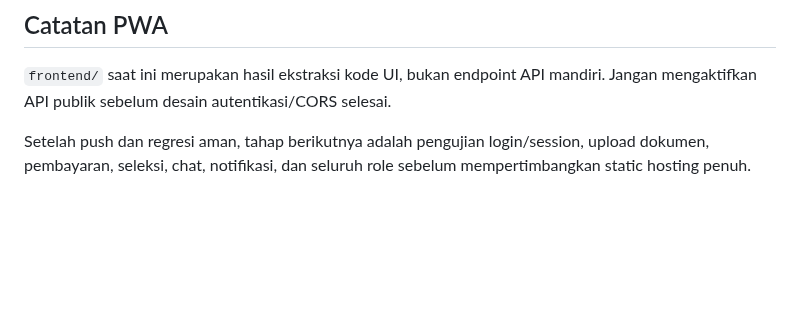
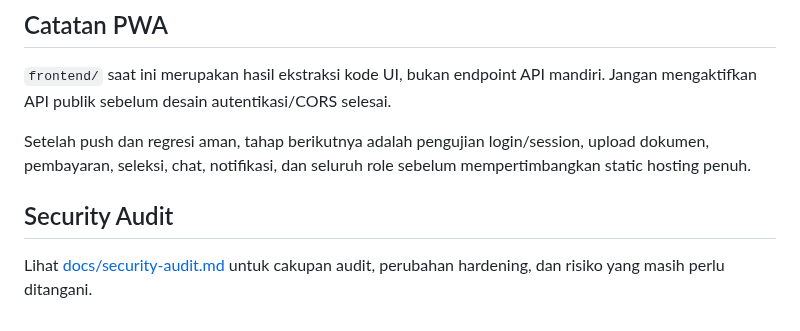
Before and after one commit to appfathanmubina/psb-pcbfm, a Markdown page: README.md, the part around the change. Drawn GitHub-style; blank space fills up the shorter version.

Commit message:
Docs: link security audit from README

```diff
--- a/README.md
+++ b/README.md
@@ -94,3 +94,7 @@ Workflow `Validate PSB PWA` memeriksa struktur source frontend, syntax JavaScrip
 `frontend/` saat ini merupakan hasil ekstraksi kode UI, bukan endpoint API mandiri. Jangan mengaktifkan API publik sebelum desain autentikasi/CORS selesai.
 
 Setelah push dan regresi aman, tahap berikutnya adalah pengujian login/session, upload dokumen, pembayaran, seleksi, chat, notifikasi, dan seluruh role sebelum mempertimbangkan static hosting penuh.
+
+## Security Audit
+
+Lihat [docs/security-audit.md](docs/security-audit.md) untuk cakupan audit, perubahan hardening, dan risiko yang masih perlu ditangani.
```
